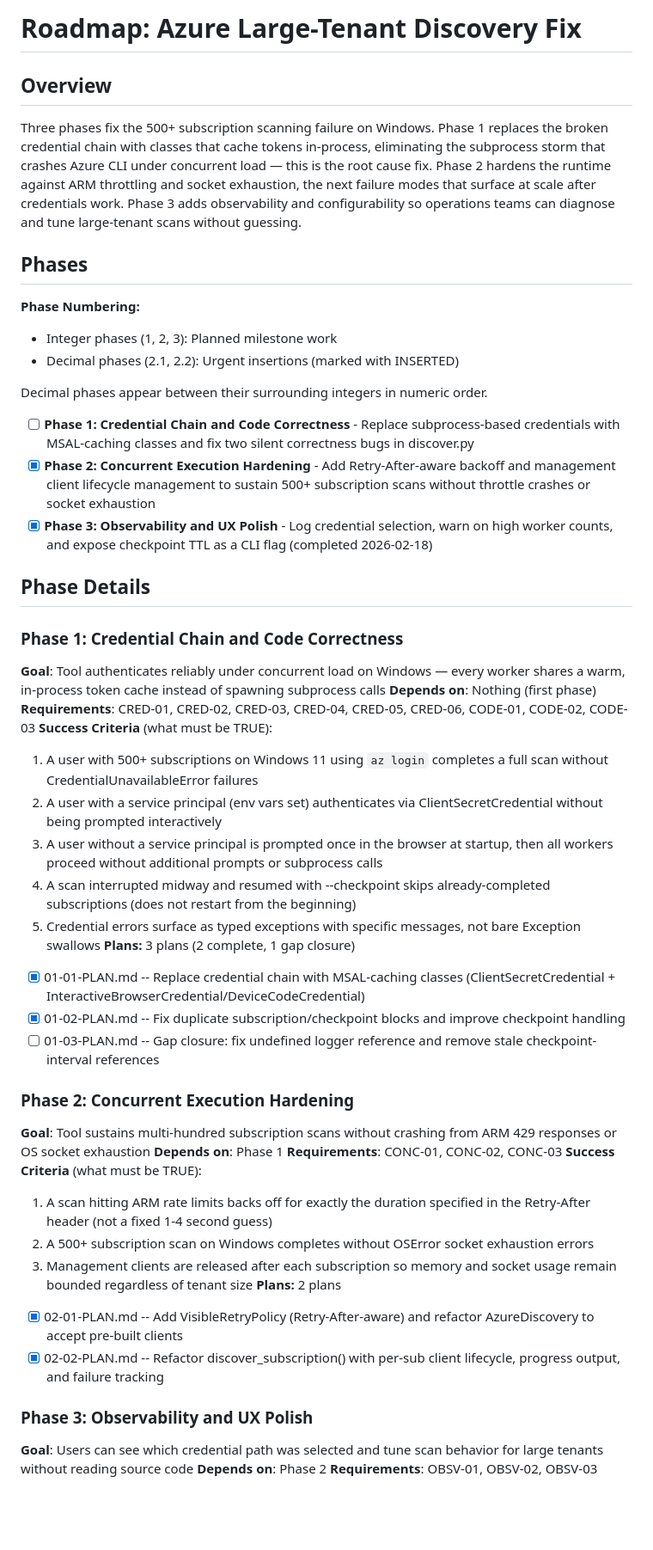
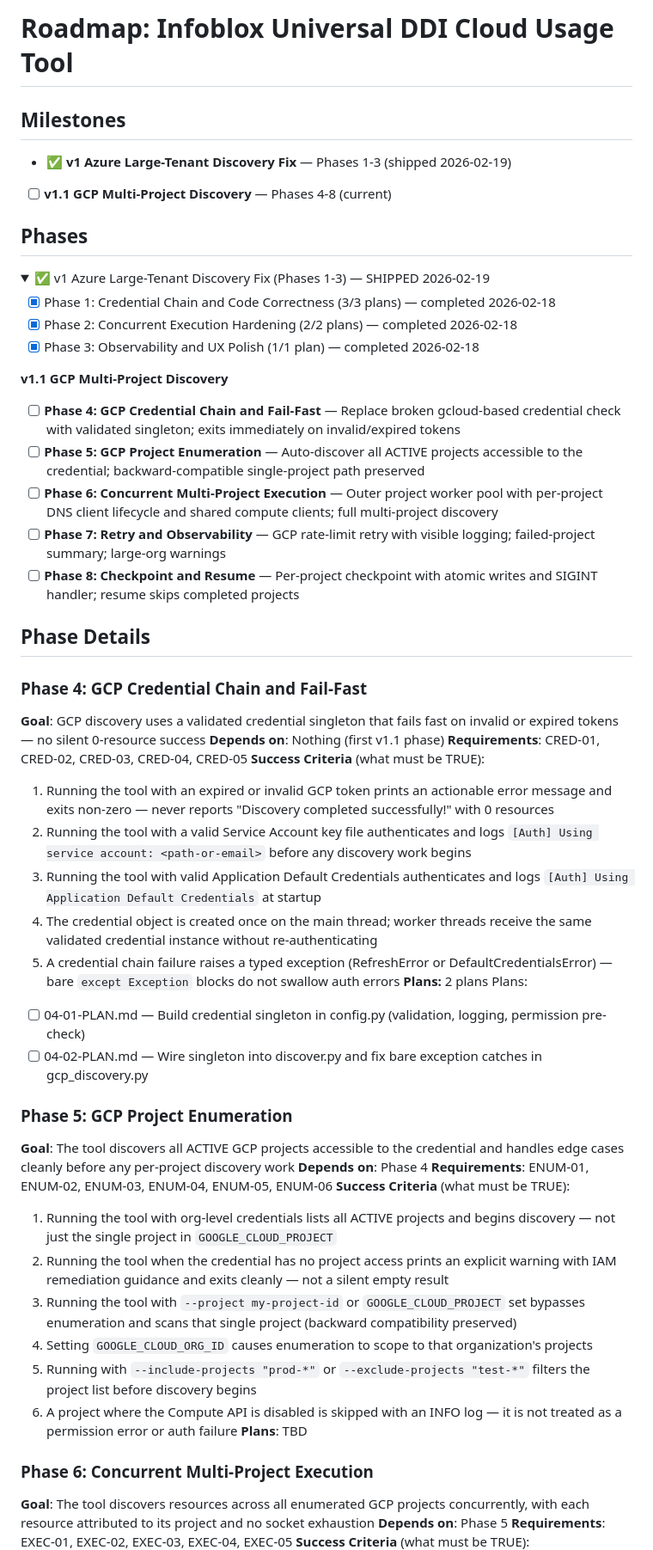
Before and after one commit to stefanriegel/Infoblox-Universal-DDI-cloud-usage, a Markdown page: .planning/ROADMAP.md, the part around one of its changes. Shown at 86% size. GitHub-like rendering; folded sections open; blank space fills up the shorter version.

```diff
--- a/.planning/ROADMAP.md
+++ b/.planning/ROADMAP.md
@@ -1,52 +1,61 @@
-# Roadmap: Azure Large-Tenant Discovery Fix
+# Roadmap: Infoblox Universal DDI Cloud Usage Tool
 
-## Overview
+## Milestones
 
-Three phases fix the 500+ subscription scanning failure on Windows. Phase 1 replaces the broken credential chain with classes that cache tokens in-process, eliminating the subprocess storm that crashes Azure CLI under concurrent load — this is the root cause fix. Phase 2 hardens the runtime against ARM throttling and socket exhaustion, the next failure modes that surface at scale after credentials work. Phase 3 adds observability and configurability so operations teams can diagnose and tune large-tenant scans without guessing.
+- ✅ **v1 Azure Large-Tenant Discovery Fix** — Phases 1-3 (shipped 2026-02-19)
+- [ ] **v1.1 GCP Multi-Project Discovery** — Phases 4-8 (current)
 
 ## Phases
 
-**Phase Numbering:**
-- Integer phases (1, 2, 3): Planned milestone work
-- Decimal phases (2.1, 2.2): Urgent insertions (marked with INSERTED)
+<details>
+<summary>✅ v1 Azure Large-Tenant Discovery Fix (Phases 1-3) — SHIPPED 2026-02-19</summary>
 
-Decimal phases appear between their surrounding integers in numeric order.
+- [x] Phase 1: Credential Chain and Code Correctness (3/3 plans) — completed 2026-02-18
+- [x] Phase 2: Concurrent Execution Hardening (2/2 plans) — completed 2026-02-18
+- [x] Phase 3: Observability and UX Polish (1/1 plan) — completed 2026-02-18
 
-- [ ] **Phase 1: Credential Chain and Code Correctness** - Replace subprocess-based credentials with MSAL-caching classes and fix two silent correctness bugs in discover.py
-- [x] **Phase 2: Concurrent Execution Hardening** - Add Retry-After-aware backoff and management client lifecycle management to sustain 500+ subscription scans without throttle crashes or socket exhaustion
-- [x] **Phase 3: Observability and UX Polish** - Log credential selection, warn on high worker counts, and expose checkpoint TTL as a CLI flag (completed 2026-02-18)
+</details>
+
+**v1.1 GCP Multi-Project Discovery**
+
+- [ ] **Phase 4: GCP Credential Chain and Fail-Fast** — Replace broken gcloud-based credential check with validated singleton; exits immediately on invalid/expired tokens
+- [ ] **Phase 5: GCP Project Enumeration** — Auto-discover all ACTIVE projects accessible to the credential; backward-compatible single-project path preserved
+- [ ] **Phase 6: Concurrent Multi-Project Execution** — Outer project worker pool with per-project DNS client lifecycle and shared compute clients; full multi-project discovery
+- [ ] **Phase 7: Retry and Observability** — GCP rate-limit retry with visible logging; failed-project summary; large-org warnings
+- [ ] **Phase 8: Checkpoint and Resume** — Per-project checkpoint with atomic writes and SIGINT handler; resume skips completed projects
 
 ## Phase Details
 
-### Phase 1: Credential Chain and Code Correctness
-**Goal**: Tool authenticates reliably under concurrent load on Windows — every worker shares a warm, in-process token cache instead of spawning subprocess calls
-**Depends on**: Nothing (first phase)
-**Requirements**: CRED-01, CRED-02, CRED-03, CRED-04, CRED-05, CRED-06, CODE-01, CODE-02, CODE-03
+### Phase 4: GCP Credential Chain and Fail-Fast
+**Goal**: GCP discovery uses a validated credential singleton that fails fast on invalid or expired tokens — no silent 0-resource success
+**Depends on**: Nothing (first v1.1 phase)
+**Requirements**: CRED-01, CRED-02, CRED-03, CRED-04, CRED-05
 **Success Criteria** (what must be TRUE):
-  1. A user with 500+ subscriptions on Windows 11 using `az login` completes a full scan without CredentialUnavailableError failures
-  2. A user with a service principal (env vars set) authenticates via ClientSecretCredential without being prompted interactively
-  3. A user without a service principal is prompted once in the browser at startup, then all workers proceed without additional prompts or subprocess calls
-  4. A scan interrupted midway and resumed with --checkpoint skips already-completed subscriptions (does not restart from the beginning)
-  5. Credential errors surface as typed exceptions with specific messages, not bare Exception swallows
-**Plans:** 3 plans (2 complete, 1 gap closure)
-- [x] 01-01-PLAN.md -- Replace credential chain with MSAL-caching classes (ClientSecretCredential + InteractiveBrowserCredential/DeviceCodeCredential)
-- [x] 01-02-PLAN.md -- Fix duplicate subscription/checkpoint blocks and improve checkpoint handling
-- [ ] 01-03-PLAN.md -- Gap closure: fix undefined logger reference and remove stale checkpoint-interval references
+  1. Running the tool with an expired or invalid GCP token prints an actionable error message and exits non-zero — never reports "Discovery completed successfully!" with 0 resources
+  2. Running the tool with a valid Service Account key file authenticates and logs `[Auth] Using service account: <path-or-email>` before any discovery work begins
+  3. Running the tool with valid Application Default Credentials authenticates and logs `[Auth] Using Application Default Credentials` at startup
+  4. The credential object is created once on the main thread; worker threads receive the same validated credential instance without re-authenticating
+  5. A credential chain failure raises a typed exception (RefreshError or DefaultCredentialsError) — bare `except Exception` blocks do not swallow auth errors
+**Plans:** 2 plans
+Plans:
+- [ ] 04-01-PLAN.md — Build credential singleton in config.py (validation, logging, permission pre-check)
+- [ ] 04-02-PLAN.md — Wire singleton into discover.py and fix bare exception catches in gcp_discovery.py
 
-### Phase 2: Concurrent Execution Hardening
-**Goal**: Tool sustains multi-hundred subscription scans without crashing from ARM 429 responses or OS socket exhaustion
-**Depends on**: Phase 1
-**Requirements**: CONC-01, CONC-02, CONC-03
+### Phase 5: GCP Project Enumeration
+**Goal**: The tool discovers all ACTIVE GCP projects accessible to the credential and handles edge cases cleanly before any per-project discovery work
+**Depends on**: Phase 4
+**Requirements**: ENUM-01, ENUM-02, ENUM-03, ENUM-04, ENUM-05, ENUM-06
 **Success Criteria** (what must be TRUE):
-  1. A scan hitting ARM rate limits backs off for exactly the duration specified in the Retry-After header (not a fixed 1-4 second guess)
-  2. A 500+ subscription scan on Windows completes without OSError socket exhaustion errors
-  3. Management clients are released after each subscription so memory and socket usage remain bounded regardless of tenant size
-**Plans:** 2 plans
-- [x] 02-01-PLAN.md -- Add VisibleRetryPolicy (Retry-After-aware) and refactor AzureDiscovery to accept pre-built clients
-- [x] 02-02-PLAN.md -- Refactor discover_subscription() with per-sub client lifecycle, progress output, and failure tracking
+  1. Running the tool with org-level credentials lists all ACTIVE projects and begins discovery — not just the single project in `GOOGLE_CLOUD_PROJECT`
+  2. Running the tool when the credential has no project access prints an explicit warning with IAM remediation guidance and exits cleanly — not a silent empty result
+  3. Running the tool with `--project my-project-id` or `GOOGLE_CLOUD_PROJECT` set bypasses enumeration and scans that single project (backward compatibility preserved)
+  4. Setting `GOOGLE_CLOUD_ORG_ID` causes enumeration to scope to that organization's projects
+  5. Running with `--include-projects "prod-*"` or `--exclude-projects "test-*"` filters the project list before discovery begins
+  6. A project where the Compute API is disabled is skipped with an INFO log — it is not treated as a permission error or auth failure
+**Plans**: TBD
 
-### Phase 3: Observability and UX Polish
-**Goal**: Users can see which credential path was selected and tune scan behavior for large tenants without reading source code
-**Depends on**: Phase 2
-**Requirements**: OBSV-01, OBSV-02, OBSV-03
+### Phase 6: Concurrent Multi-Project Execution
+**Goal**: The tool discovers resources across all enumerated GCP projects concurrently, with each resource attributed to its project and no socket exhaustion
+**Depends on**: Phase 5
+**Requirements**: EXEC-01, EXEC-02, EXEC-03, EXEC-04, EXEC-05
 **Success Criteria** (what must be TRUE):
```
Also changed, not shown: other parts of .planning/ROADMAP.md (+39 -13 lines), 2 other files.
